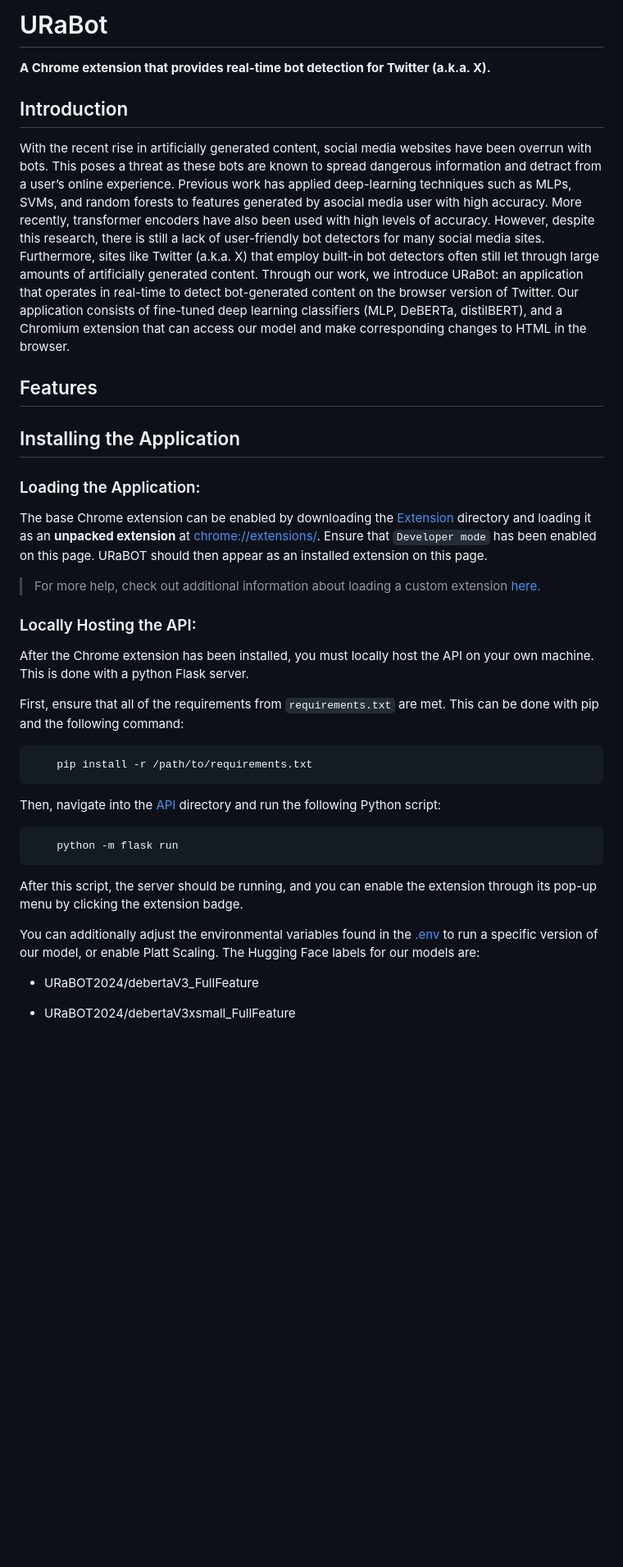
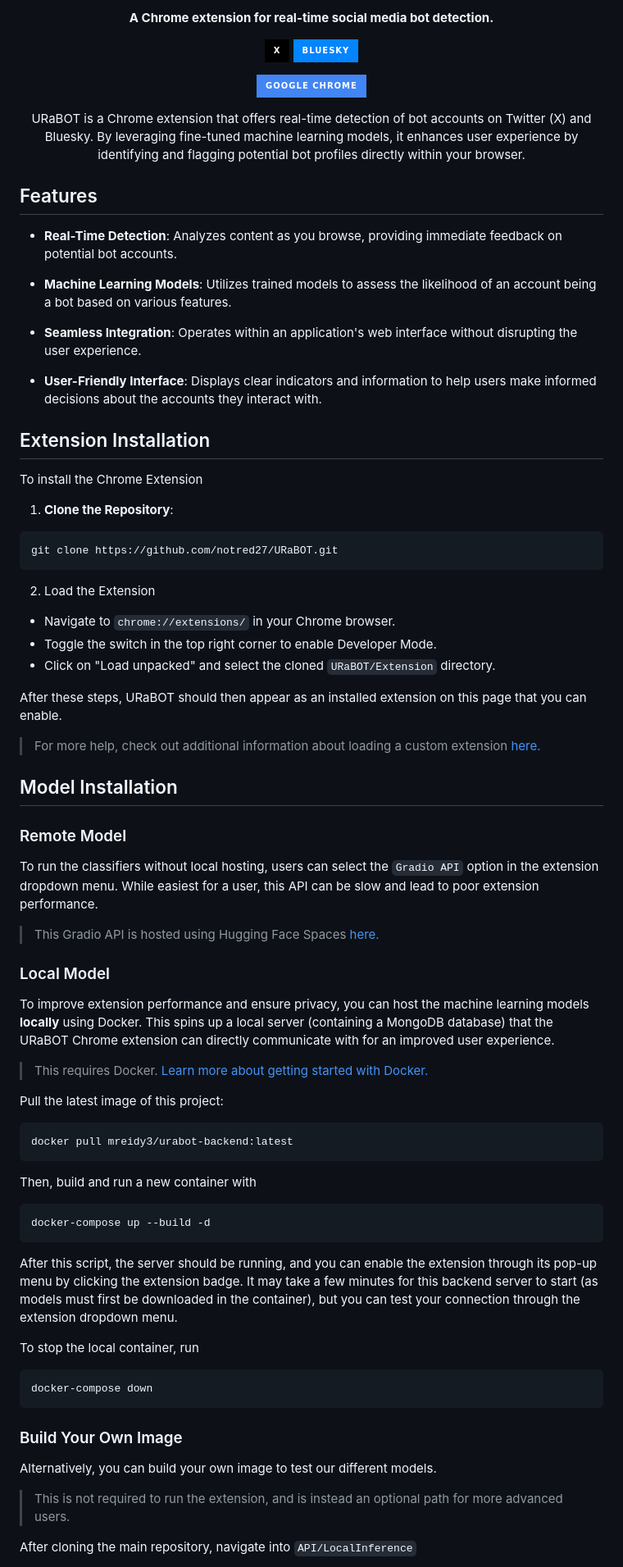
Before and after one commit to notred27/URaBOT, a Markdown page: README.md, the part around one of its changes. Shown at 82% size. Drawn GitHub-style; badges without logos; blank space fills up the shorter version.

````diff
--- a/README.md
+++ b/README.md
@@ -4,57 +6,84 @@
 
-# URaBot
+**A Chrome extension for real-time social media bot detection.**
+
+![X](https://img.shields.io/badge/X-%23000000.svg?style=for-the-badge&logo=X&logoColor=white) ![Bluesky](https://img.shields.io/badge/Bluesky-0285FF?style=for-the-badge&logo=Bluesky&logoColor=white)
+
+![Google Chrome](https://img.shields.io/badge/Google%20Chrome-4285F4?style=for-the-badge&logo=GoogleChrome&logoColor=white)
 
 
-
-**A Chrome extension that provides real-time bot detection for Twitter (a.k.a. X).**
-
-
-
-## Introduction
-
-With the recent rise in artificially generated content, social media websites have been overrun with bots. This poses
-a threat as these bots are known to spread dangerous information and detract from a user’s online experience. Previous
-work has applied deep-learning techniques such as MLPs, SVMs, and random forests to features generated by asocial media
-user with high accuracy. More recently, transformer encoders have also been used with high levels of accuracy. However,
-despite this research, there is still a lack of user-friendly bot detectors for many social media sites. Furthermore,
-sites like Twitter (a.k.a. X) that employ built-in bot detectors often still let through large amounts
-of artificially generated content. Through our work, we introduce URaBot: an application that operates in real-time
-to detect bot-generated content on the browser version of Twitter. Our application consists of fine-tuned deep learning
-classifiers (MLP, DeBERTa, distilBERT), and a Chromium extension that can access our model and make corresponding changes to
-HTML in the browser.
-
+URaBOT is a Chrome extension that offers real-time detection of bot accounts on Twitter (X) and Bluesky. By leveraging fine-tuned machine learning models, it enhances user experience by identifying and flagging potential bot profiles directly within your browser.
+</div>
 
 ## Features
 
+- **Real-Time Detection**: Analyzes content as you browse, providing immediate feedback on potential bot accounts.
 
-## Installing the Application
+- **Machine Learning Models**: Utilizes trained models to assess the likelihood of an account being a bot based on various features.
 
-### Loading the Application:
-The base Chrome extension can be enabled by downloading the [Extension](Extension) directory and loading it as an **unpacked extension** at [<nobr>chrome://extensions/</nobr>](chrome://extensions/). Ensure that `Developer mode` has been enabled on this page. URaBOT should then appear as an installed extension on this page.
+- **Seamless Integration**: Operates within an application's web interface without disrupting the user experience.
+
+- **User-Friendly Interface**: Displays clear indicators and information to help users make informed decisions about the accounts they interact with.
+
+
+## Extension Installation
+
+To install the Chrome Extension
+
+1. **Clone the Repository**:
+
+```
+git clone https://github.com/notred27/URaBOT.git
+```
+
+2. Load the Extension
+
+-  Navigate to `chrome://extensions/` in your Chrome browser.
+- Toggle the switch in the top right corner to enable Developer Mode.
+- Click on "Load unpacked" and select the cloned `URaBOT/Extension` directory.
+
+After these steps, URaBOT should then appear as an installed extension on this page that you can enable.
 
 > For more help, check out additional information about loading a custom extension [here.](https://knowledge.workspace.google.com/kb/load-unpacked-extensions-000005962)
 
 
-### Locally Hosting the API:
 
-After the Chrome extension has been installed, you must locally host the API on your own machine. This is done with a python Flask server.
+## Model Installation
+### Remote Model
 
-First, ensure that all of the requirements from `requirements.txt` are met. This can be done with pip and the following command:
-```bash
-    pip install -r /path/to/requirements.txt
+To run the classifiers without local hosting, users can select the `Gradio API` option in the extension dropdown menu. While easiest for a user, this API can be slow and lead to poor extension performance.
+
+> This Gradio API is hosted using Hugging Face Spaces [here.](https://huggingface.co/spaces/mreidy3/URaBot)
+
+### Local Model
+
+To improve extension performance and ensure privacy, you can host the machine learning models **locally** using Docker. This spins up a local server (containing a MongoDB database) that the URaBOT Chrome extension can directly communicate with for an improved user experience.
+
+> This requires Docker. [Learn more about getting started with Docker.](https://www.docker.com/get-started/)
+
+
+Pull the latest image of this project:
+```
+docker pull mreidy3/urabot-backend:latest
 ```
 
-Then, navigate into the [API](API) directory and run the following Python script:
-```bash
-    python -m flask run
+Then, build and run a new container with
+```
+docker-compose up --build -d
+```
+
+After this script, the server should be running, and you can enable the extension through its pop-up menu by clicking the extension badge. It may take a few minutes for this backend server to start (as models must first be downloaded in the container), but you can test your connection through the extension dropdown menu.
+
+To stop the local container, run
+```
+docker-compose down
 ```
 
 
-After this script, the server should be running, and you can enable the extension through its pop-up menu by clicking the extension badge.
 
-You can additionally adjust the environmental variables found in the [.env](API/.env) to run a specific version of our model, or enable Platt Scaling. The Hugging Face labels for our models are:
+### Build Your Own Image
 
-- URaBOT2024/debertaV3_FullFeature
+Alternatively, you can build your own image to test our different models.
+> This is not required to run the extension, and is instead an optional path for more advanced users.
 
-- URaBOT2024/debertaV3xsmall_FullFeature
+After cloning the main repository, navigate into `API/LocalInference`
 
````
Also changed, not shown: other parts of README.md (+14 -42 lines).
